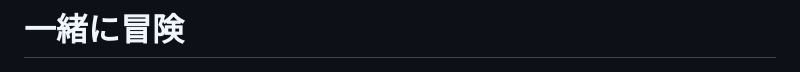
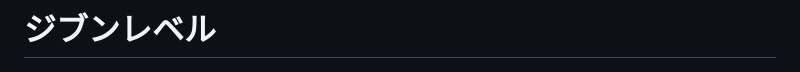
Before and after one commit to jphacks/ok_2604, a Markdown page: README.md, the part around the change. GitHub-like rendering.

Commit message:
Update project title in README.md

```diff
--- a/README.md
+++ b/README.md
@@ -1,4 +1,4 @@
-# 一緒に冒険
+# ジブンレベル
 
 ![ライフRPGの画面](https://github.com/jphacks/ok_2604/blob/main/%E3%82%B9%E3%82%AF%E3%83%AA%E3%83%BC%E3%83%B3%E3%82%B7%E3%83%A7%E3%83%83%E3%83%88%200008-10-18%2014.44.46.png?raw=true)
 
```
